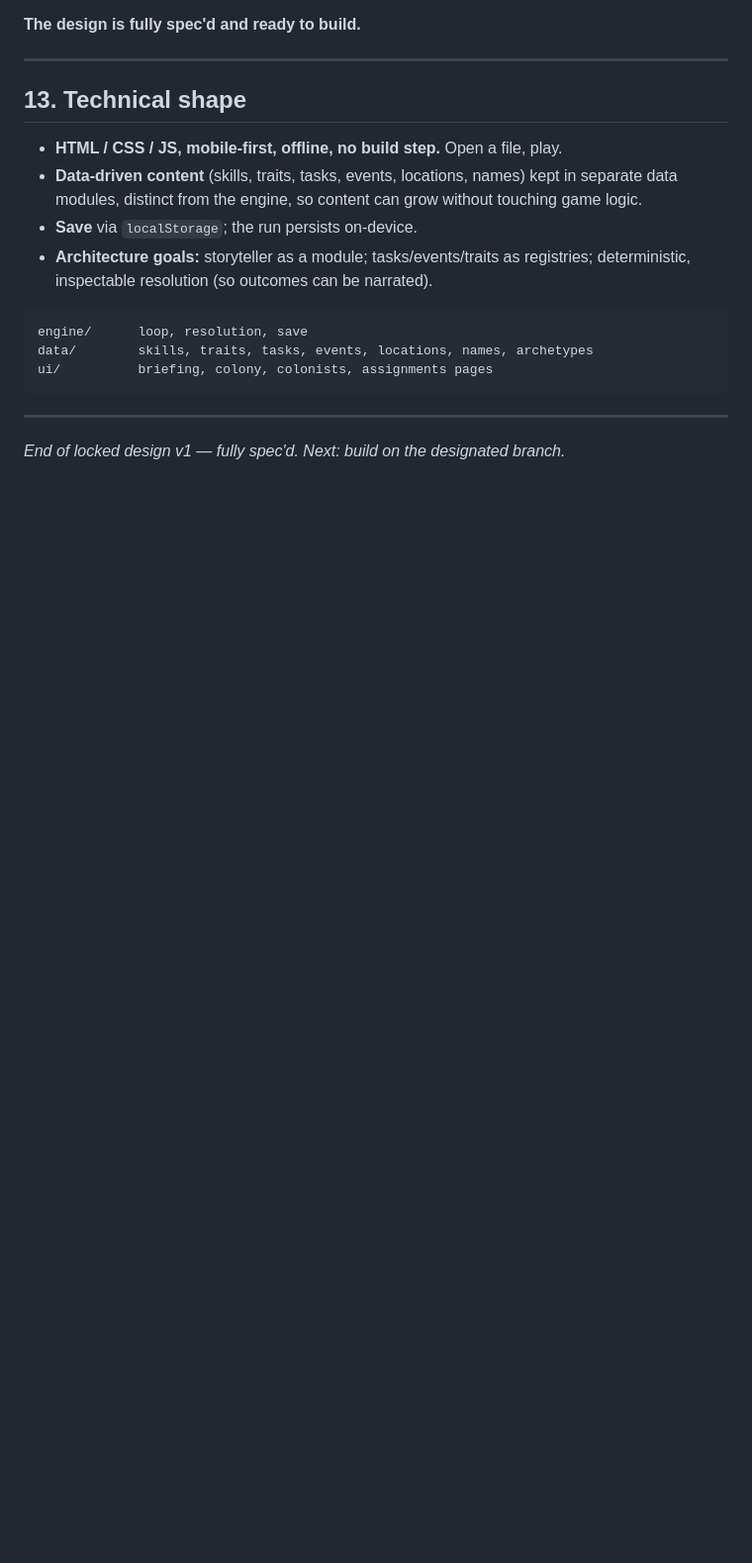
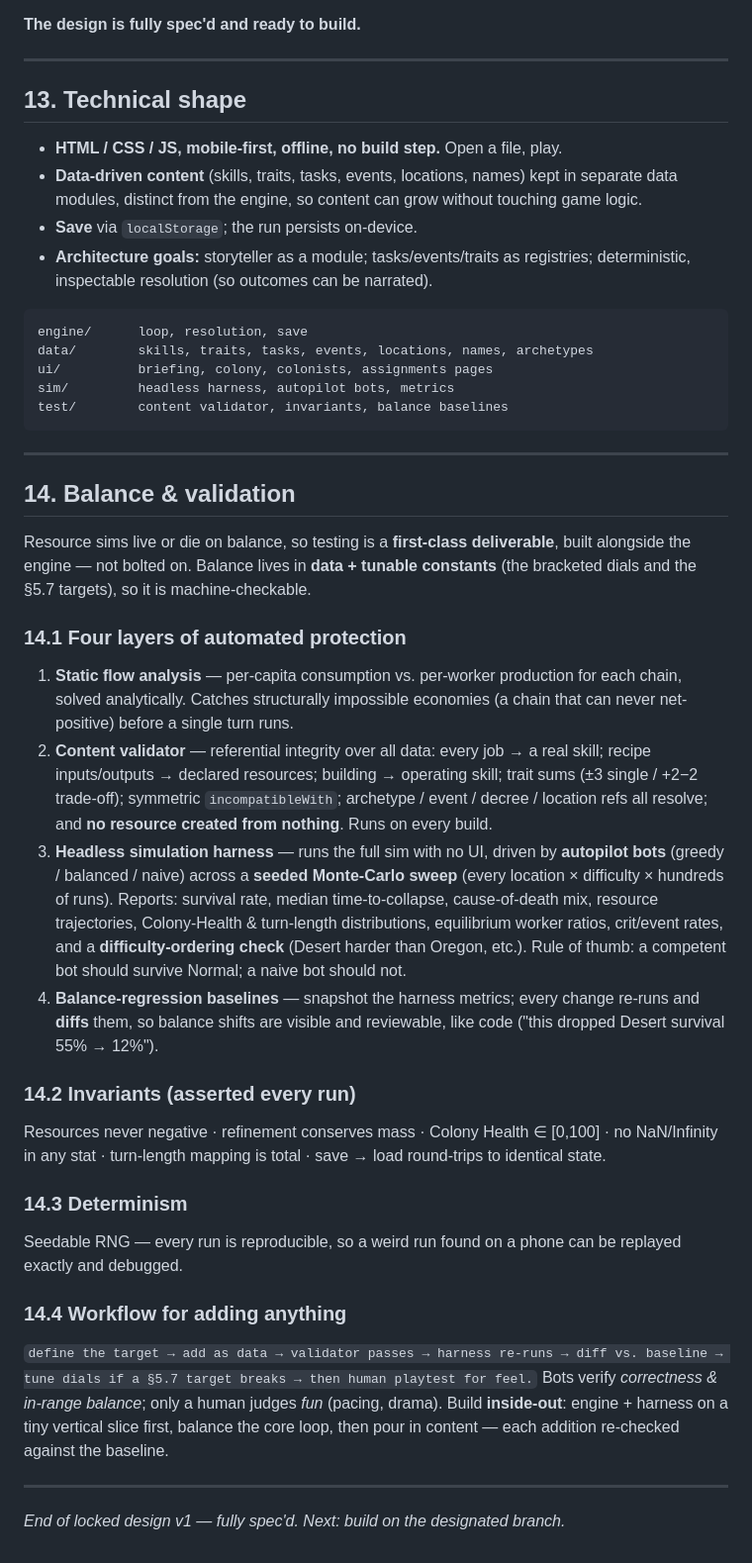
Before and after one commit to Kgunn1977/Claude-Mobile-Game, a Markdown page: DESIGN.md, the part around the change. Shown at 99% size. Rendered like a GitHub page; blank space fills up the shorter version.

Commit message:
Add §14 Balance & Validation strategy
Four-layer automated balance protection (static flow analysis, content
validator, headless Monte-Carlo sim harness with autopilot bots, regression
baselines), invariants, seedable determinism, and the add-content workflow.
Wire sim/ and test/ into the architecture tree; harness is a v1 deliverable.

````diff
--- a/DESIGN.md
+++ b/DESIGN.md
@@ -527,8 +527,54 @@ All flexible/data-driven. Status:
 engine/      loop, resolution, save
 data/        skills, traits, tasks, events, locations, names, archetypes
 ui/          briefing, colony, colonists, assignments pages
+sim/         headless harness, autopilot bots, metrics
+test/        content validator, invariants, balance baselines
 ```
 
 ---
 
+## 14. Balance & validation
+Resource sims live or die on balance, so testing is a **first-class deliverable**,
+built alongside the engine — not bolted on. Balance lives in **data + tunable
+constants** (the bracketed dials and the §5.7 targets), so it is machine-checkable.
+
+### 14.1 Four layers of automated protection
+1. **Static flow analysis** — per-capita consumption vs. per-worker production for
+   each chain, solved analytically. Catches structurally impossible economies (a
+   chain that can never net-positive) before a single turn runs.
+2. **Content validator** — referential integrity over all data: every job → a real
+   skill; recipe inputs/outputs → declared resources; building → operating skill;
+   trait sums (±3 single / +2−2 trade-off); symmetric `incompatibleWith`;
+   archetype / event / decree / location refs all resolve; and **no resource
+   created from nothing**. Runs on every build.
+3. **Headless simulation harness** — runs the full sim with no UI, driven by
+   **autopilot bots** (greedy / balanced / naive) across a **seeded Monte-Carlo
+   sweep** (every location × difficulty × hundreds of runs). Reports: survival
+   rate, median time-to-collapse, cause-of-death mix, resource trajectories,
+   Colony-Health & turn-length distributions, equilibrium worker ratios, crit/event
+   rates, and a **difficulty-ordering check** (Desert harder than Oregon, etc.).
+   Rule of thumb: a competent bot should survive Normal; a naive bot should not.
+4. **Balance-regression baselines** — snapshot the harness metrics; every change
+   re-runs and **diffs** them, so balance shifts are visible and reviewable, like
+   code ("this dropped Desert survival 55% → 12%").
+
+### 14.2 Invariants (asserted every run)
+Resources never negative · refinement conserves mass · Colony Health ∈ [0,100] ·
+no NaN/Infinity in any stat · turn-length mapping is total · save → load
+round-trips to identical state.
+
+### 14.3 Determinism
+Seedable RNG — every run is reproducible, so a weird run found on a phone can be
+replayed exactly and debugged.
+
+### 14.4 Workflow for adding anything
+`define the target → add as data → validator passes → harness re-runs → diff vs.
+baseline → tune dials if a §5.7 target breaks → then human playtest for feel.`
+Bots verify *correctness & in-range balance*; only a human judges *fun* (pacing,
+drama). Build **inside-out**: engine + harness on a tiny vertical slice first,
+balance the core loop, then pour in content — each addition re-checked against the
+baseline.
+
+---
+
 *End of locked design v1 — fully spec'd. Next: build on the designated branch.*
````
